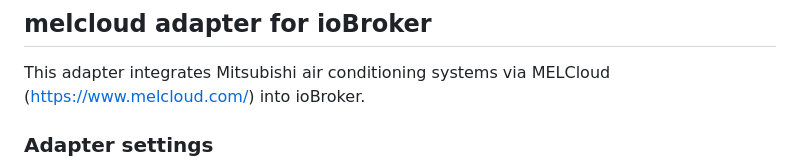
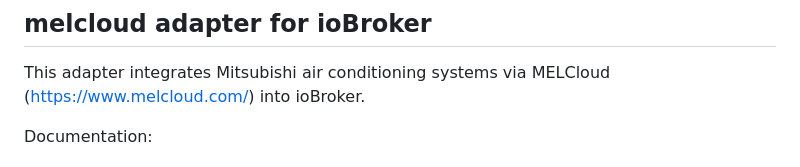
Before and after one commit to Black-Thunder/ioBroker.melcloud, a Markdown page: README.md, the part around the change printed below. GitHub-like rendering.

Commit message:
prepared documentation

```diff
--- a/README.md
+++ b/README.md
@@ -16,5 +16,5 @@
 
 This adapter integrates Mitsubishi air conditioning systems via MELCloud (https://www.melcloud.com/) into ioBroker.
 
-### Adapter settings
+Documentation:
 
```
Also changed, not shown: other parts of README.md (+2 -3 lines), docs/de/melcloud.md (added, +5 -0 lines), docs/en/melcloud.md (added, +5 -0 lines), docs/de/img/adapter_settings.PNG (added).
